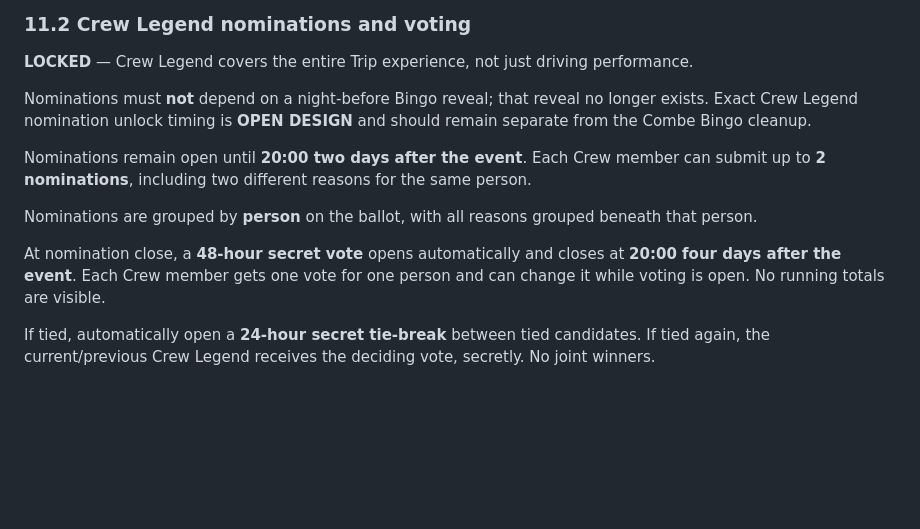
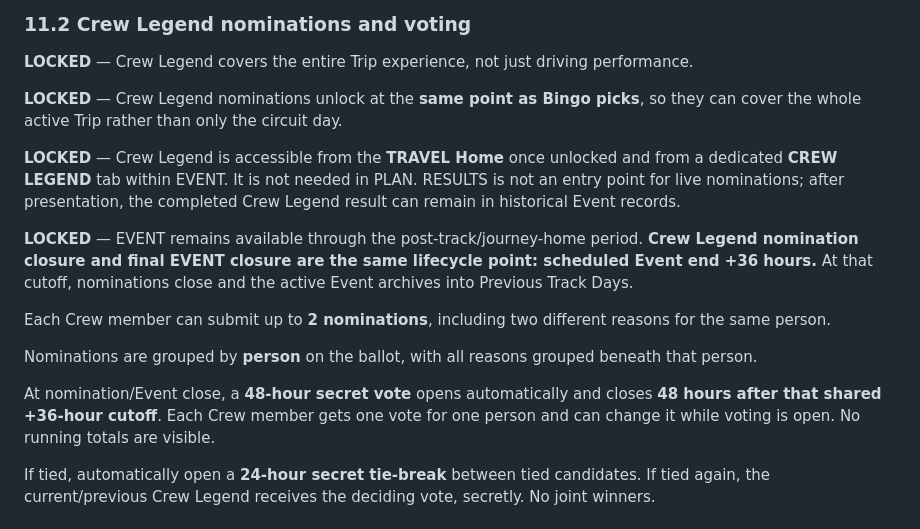
Before and after one commit to rsnwms2tpm-lang/Track-Day-Planner, a Markdown page: TRACK-DAY-HEROS-BUILD-NOTES.md, the part around the change. Rendered like a GitHub page; blank space fills up the shorter version.

Commit message:
Lock Crew Legend to active Event lifecycle

```diff
--- a/TRACK-DAY-HEROS-BUILD-NOTES.md
+++ b/TRACK-DAY-HEROS-BUILD-NOTES.md
@@ -343,13 +343,17 @@ A driver can exclude any session from **all three calculated awards** before res
 
 **LOCKED** — Crew Legend covers the entire Trip experience, not just driving performance.
 
-Nominations must **not** depend on a night-before Bingo reveal; that reveal no longer exists. Exact Crew Legend nomination unlock timing is **OPEN DESIGN** and should remain separate from the Combe Bingo cleanup.
+**LOCKED** — Crew Legend nominations unlock at the **same point as Bingo picks**, so they can cover the whole active Trip rather than only the circuit day.
 
-Nominations remain open until **20:00 two days after the event**. Each Crew member can submit up to **2 nominations**, including two different reasons for the same person.
+**LOCKED** — Crew Legend is accessible from the **TRAVEL Home** once unlocked and from a dedicated **CREW LEGEND** tab within EVENT. It is not needed in PLAN. RESULTS is not an entry point for live nominations; after presentation, the completed Crew Legend result can remain in historical Event records.
+
+**LOCKED** — EVENT remains available through the post-track/journey-home period. **Crew Legend nomination closure and final EVENT closure are the same lifecycle point: scheduled Event end +36 hours.** At that cutoff, nominations close and the active Event archives into Previous Track Days.
+
+Each Crew member can submit up to **2 nominations**, including two different reasons for the same person.
 
 Nominations are grouped by **person** on the ballot, with all reasons grouped beneath that person.
 
-At nomination close, a **48-hour secret vote** opens automatically and closes at **20:00 four days after the event**. Each Crew member gets one vote for one person and can change it while voting is open. No running totals are visible.
+At nomination/Event close, a **48-hour secret vote** opens automatically and closes **48 hours after that shared +36-hour cutoff**. Each Crew member gets one vote for one person and can change it while voting is open. No running totals are visible.
 
 If tied, automatically open a **24-hour secret tie-break** between tied candidates. If tied again, the current/previous Crew Legend receives the deciding vote, secretly. No joint winners.
 
```
